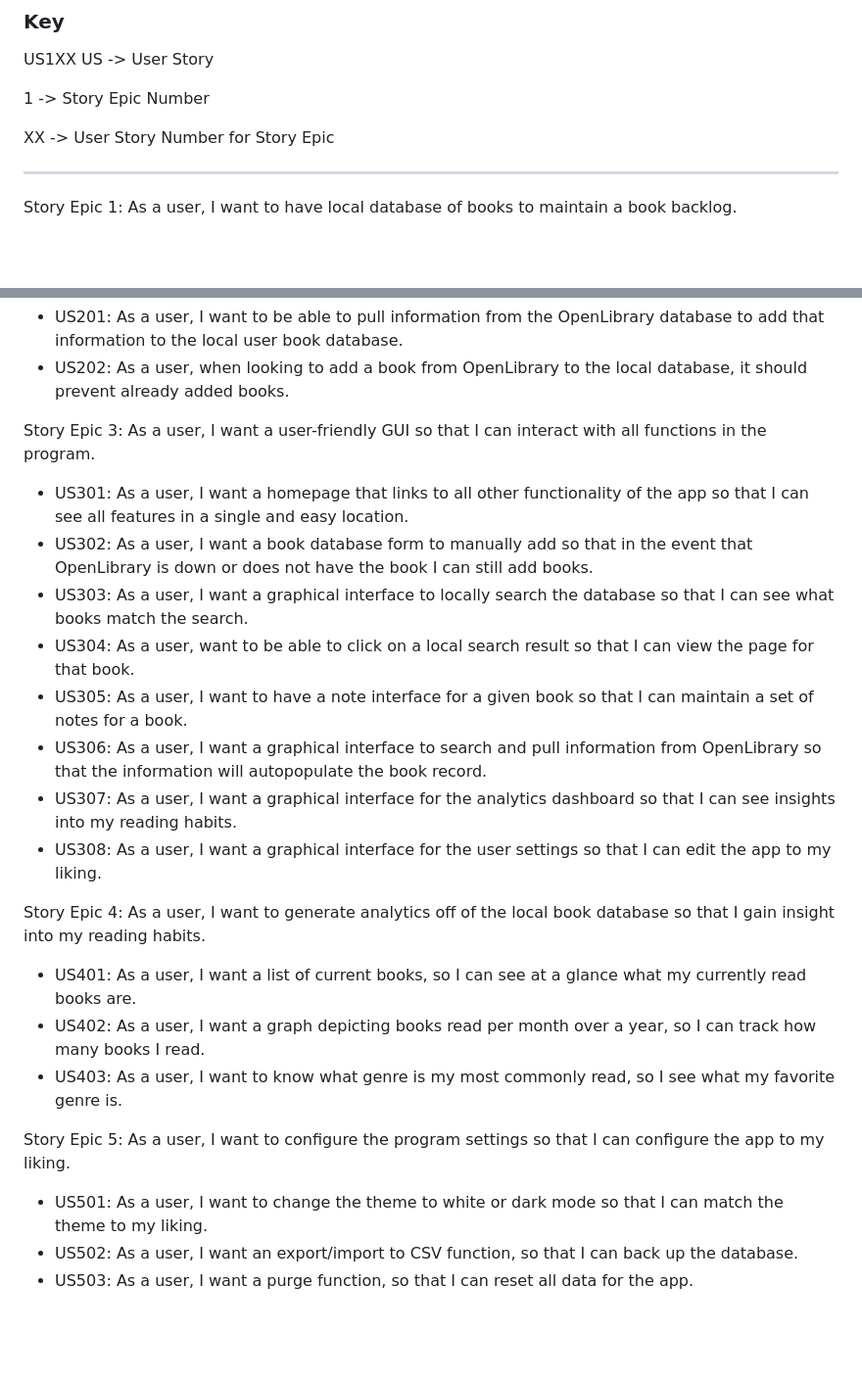
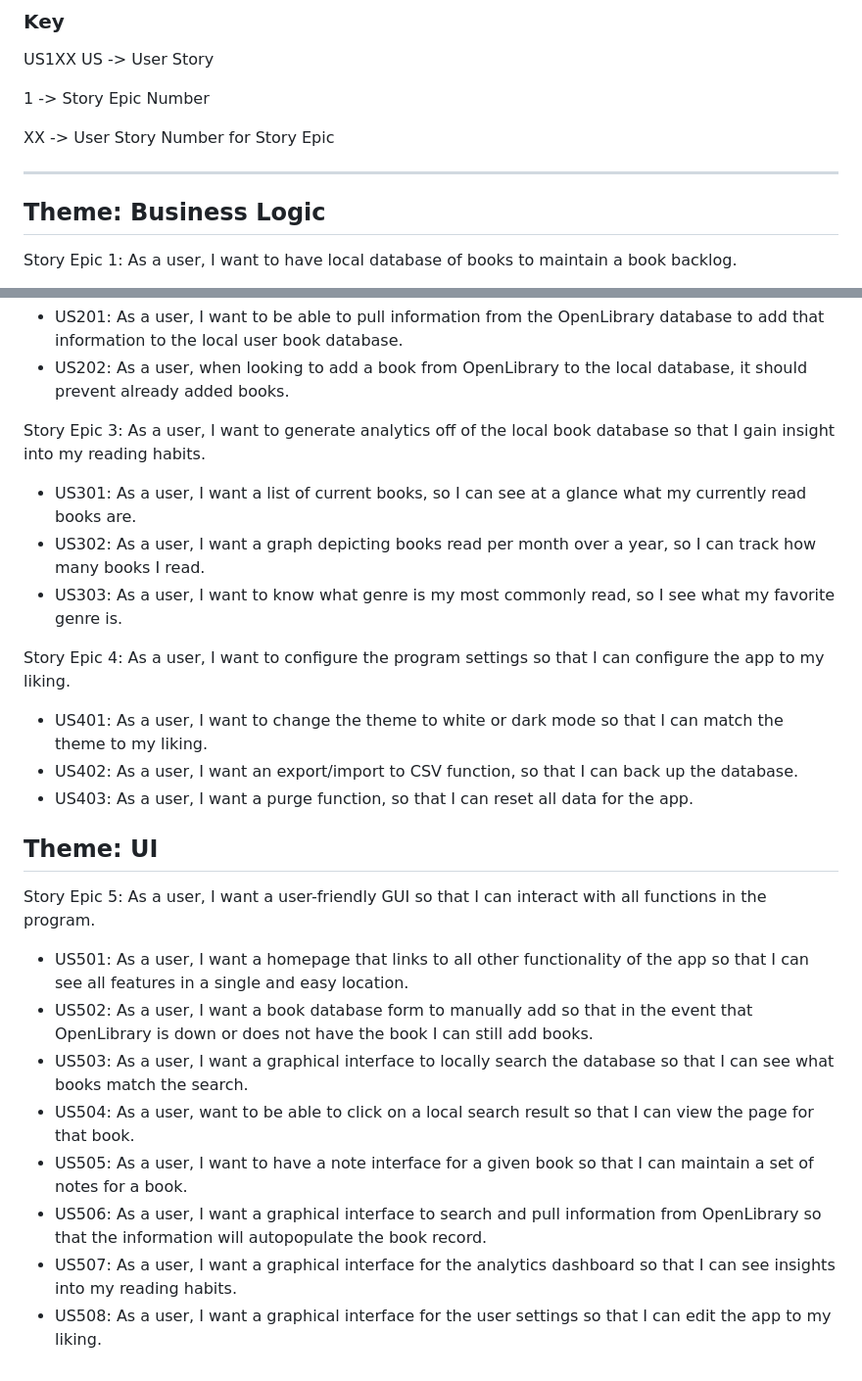
Before and after one commit to cpgeersen/Book-Tracker, a Markdown page: docs/user_stories.md, 2 parts joined by grey strips. Shown at 98% size. Rendered like a GitHub page; blank space fills up the shorter version.

Commit message:
fix: refactor story three and add themes

```diff
--- a/docs/user_stories.md
+++ b/docs/user_stories.md
@@ -8,6 +8,7 @@ US -> User Story
 XX -> User Story Number for Story Epic
 ***
 
+## Theme: Business Logic
 Story Epic 1: As a user, I want to have local database of books to maintain a book backlog.
 - US101: As a user, I want to add user provided information to a book database so that I can maintain a book backlog.
 - US102: As a user, I want to search a local database of user added books so that I can find books based on title,
@@ -24,29 +25,30 @@ the local user book database.
 - US202: As a user, when looking to add a book from OpenLibrary to the local database, it should prevent already added
 books.
 
-Story Epic 3: As a user, I want a user-friendly GUI so that I can interact with all functions in the program.
-- US301: As a user, I want a homepage that links to all other functionality of the app so that I can see all features
+Story Epic 3: As a user, I want to generate analytics off of the local book database so that I gain insight into my
+reading habits.
+- US301: As a user, I want a list of current books, so I can see at a glance what my currently read books are.
+- US302: As a user, I want a graph depicting books read per month over a year, so I can track how many books I read.
+- US303: As a user, I want to know what genre is my most commonly read, so I see what my favorite genre is.
+
+Story Epic 4: As a user, I want to configure the program settings so that I can configure the app to my liking.
+- US401: As a user, I want to change the theme to white or dark mode so that I can match the theme to my liking.
+- US402: As a user, I want an export/import to CSV function, so that I can back up the database.
+- US403: As a user, I want a purge function, so that I can reset all data for the app.
+
+## Theme: UI
+Story Epic 5: As a user, I want a user-friendly GUI so that I can interact with all functions in the program.
+- US501: As a user, I want a homepage that links to all other functionality of the app so that I can see all features
 in a single and easy location.
-- US302: As a user, I want a book database form to manually add so that in the event that OpenLibrary is down or does
+- US502: As a user, I want a book database form to manually add so that in the event that OpenLibrary is down or does
 not have the book I can still add books.
-- US303: As a user, I want a graphical interface to locally search the database so that I can see what books match
+- US503: As a user, I want a graphical interface to locally search the database so that I can see what books match
 the search.
-- US304: As a user, want to be able to click on a local search result so that I can view the page for that book.
-- US305: As a user, I want to have a note interface for a given book so that I can maintain a set of notes for
+- US504: As a user, want to be able to click on a local search result so that I can view the page for that book.
+- US505: As a user, I want to have a note interface for a given book so that I can maintain a set of notes for
 a book.
-- US306: As a user, I want a graphical interface to search and pull information from OpenLibrary so that the
+- US506: As a user, I want a graphical interface to search and pull information from OpenLibrary so that the
 information will autopopulate the book record.
-- US307: As a user, I want a graphical interface for the analytics dashboard so that I can see insights into my reading
+- US507: As a user, I want a graphical interface for the analytics dashboard so that I can see insights into my reading
 habits.
-- US308: As a user, I want a graphical interface for the user settings so that I can edit the app to my liking.
-
-Story Epic 4: As a user, I want to generate analytics off of the local book database so that I gain insight into my
-reading habits.
-- US401: As a user, I want a list of current books, so I can see at a glance what my currently read books are.
-- US402: As a user, I want a graph depicting books read per month over a year, so I can track how many books I read.
-- US403: As a user, I want to know what genre is my most commonly read, so I see what my favorite genre is.
-
-Story Epic 5: As a user, I want to configure the program settings so that I can configure the app to my liking.
-- US501: As a user, I want to change the theme to white or dark mode so that I can match the theme to my liking.
-- US502: As a user, I want an export/import to CSV function, so that I can back up the database.
-- US503: As a user, I want a purge function, so that I can reset all data for the app.
+- US508: As a user, I want a graphical interface for the user settings so that I can edit the app to my liking.
```
